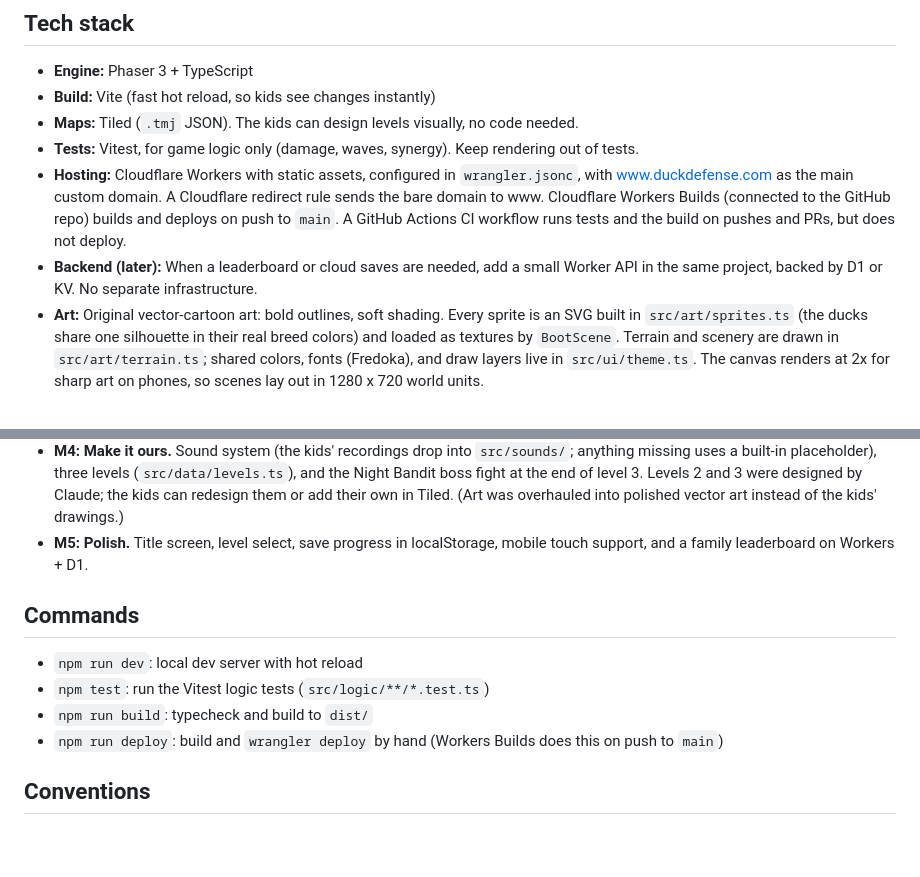
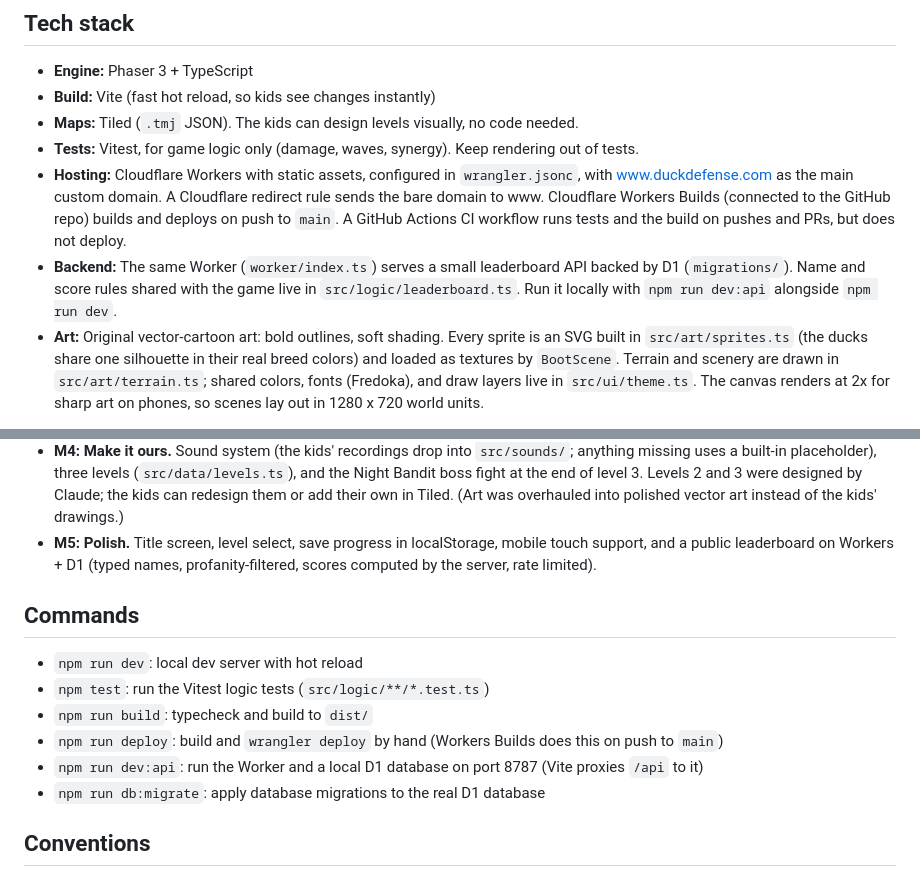
Before and after one commit to dreweasland/duckdefense, a Markdown page: CLAUDE.md, 2 parts joined by grey strips. GitHub-like rendering; blank space fills up the shorter version.

Commit message:
CLAUDE.md: describe the leaderboard backend and M5
Co-Authored-By: Claude Opus 5.5 <noreply@anthropic.com>

```diff
--- a/CLAUDE.md
+++ b/CLAUDE.md
@@ -20,8 +20,9 @@ game mechanics come from how they actually behave.
   domain to www. Cloudflare Workers Builds (connected to the GitHub repo) builds and
   deploys on push to `main`. A GitHub Actions CI workflow runs tests and the build on
   pushes and PRs, but does not deploy.
-- **Backend (later):** When a leaderboard or cloud saves are needed, add a small Worker
-  API in the same project, backed by D1 or KV. No separate infrastructure.
+- **Backend:** The same Worker (`worker/index.ts`) serves a small leaderboard API backed by
+  D1 (`migrations/`). Name and score rules shared with the game live in
+  `src/logic/leaderboard.ts`. Run it locally with `npm run dev:api` alongside `npm run dev`.
 - **Art:** Original vector-cartoon art: bold outlines, soft shading. Every sprite is an SVG
   built in `src/art/sprites.ts` (the ducks share one silhouette in their real breed colors)
   and loaded as textures by `BootScene`. Terrain and scenery are drawn in `src/art/terrain.ts`;
@@ -117,7 +118,8 @@ When adding a feature, prefer a design where the tunable part lives in a data fi
   can redesign them or add their own in Tiled. (Art was overhauled into polished vector art
   instead of the kids' drawings.)
 - **M5: Polish.** Title screen, level select, save progress in localStorage, mobile touch
-  support, and a family leaderboard on Workers + D1.
+  support, and a public leaderboard on Workers + D1 (typed names, profanity-filtered,
+  scores computed by the server, rate limited).
 
 ## Commands
 
@@ -125,6 +127,8 @@ When adding a feature, prefer a design where the tunable part lives in a data fi
 - `npm test`: run the Vitest logic tests (`src/logic/**/*.test.ts`)
 - `npm run build`: typecheck and build to `dist/`
 - `npm run deploy`: build and `wrangler deploy` by hand (Workers Builds does this on push to `main`)
+- `npm run dev:api`: run the Worker and a local D1 database on port 8787 (Vite proxies `/api` to it)
+- `npm run db:migrate`: apply database migrations to the real D1 database
 
 ## Conventions
 
```
